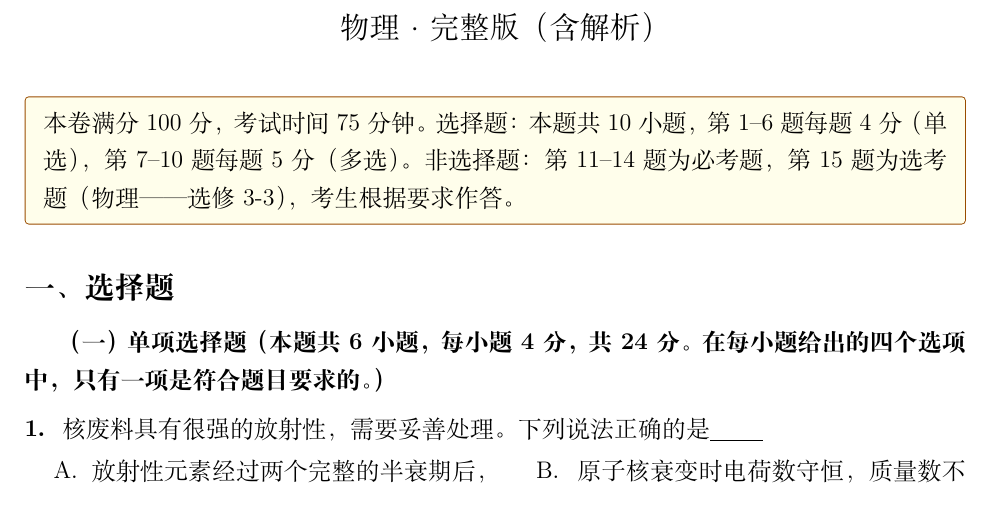
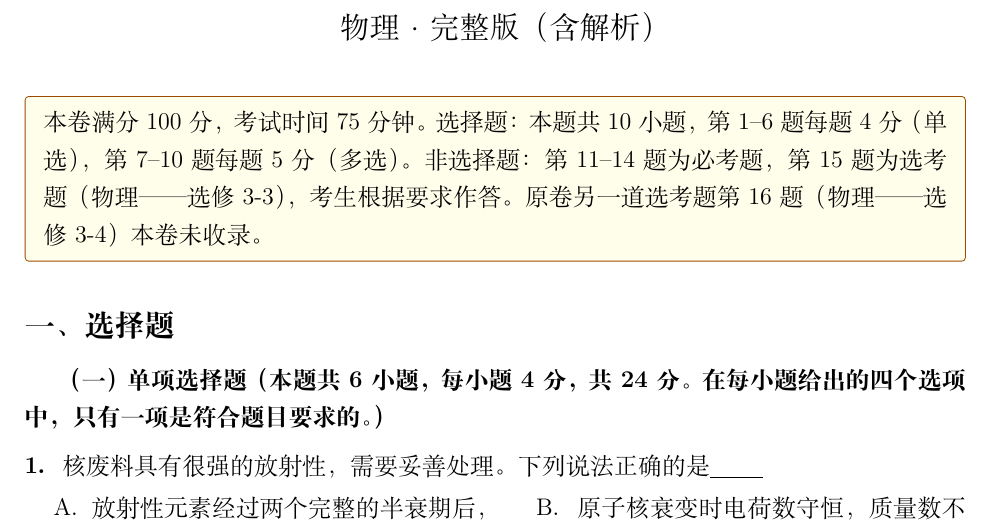
Before and after one commit to LightYourJourney/gaokao-physics-latex, a LaTeX document (physics/2021/hunan-physics/complete.tex): part of page 1 of 20, cut so that both start at the same text. Compiled offline with XeLaTeX.

Commit message:
fix(2021): 说明框注明选考第 16 题（选修 3-4）未收录

```diff
--- a/physics/2021/hunan-physics/complete.tex
+++ b/physics/2021/hunan-physics/complete.tex
@@ -21,7 +21,8 @@
   本卷满分 100 分，考试时间 75 分钟。选择题：本题共 10 小题，
   第 1--6 题每题 4 分（单选），第 7--10 题每题 5 分（多选）。
   非选择题：第 11--14 题为必考题，第 15 题为选考题
-  （物理——选修 3-3），考生根据要求作答。
+  （物理——选修 3-3），考生根据要求作答。原卷另一道选考题第 16 题
+  （物理——选修 3-4）本卷未收录。
 \end{gknotice}
 \pdfbookmark[1]{试题}{sec:q}
 \input{content/questions}
```
Also changed, not shown: physics/2021/hunan-physics/exam.tex (+2 -1 lines).
